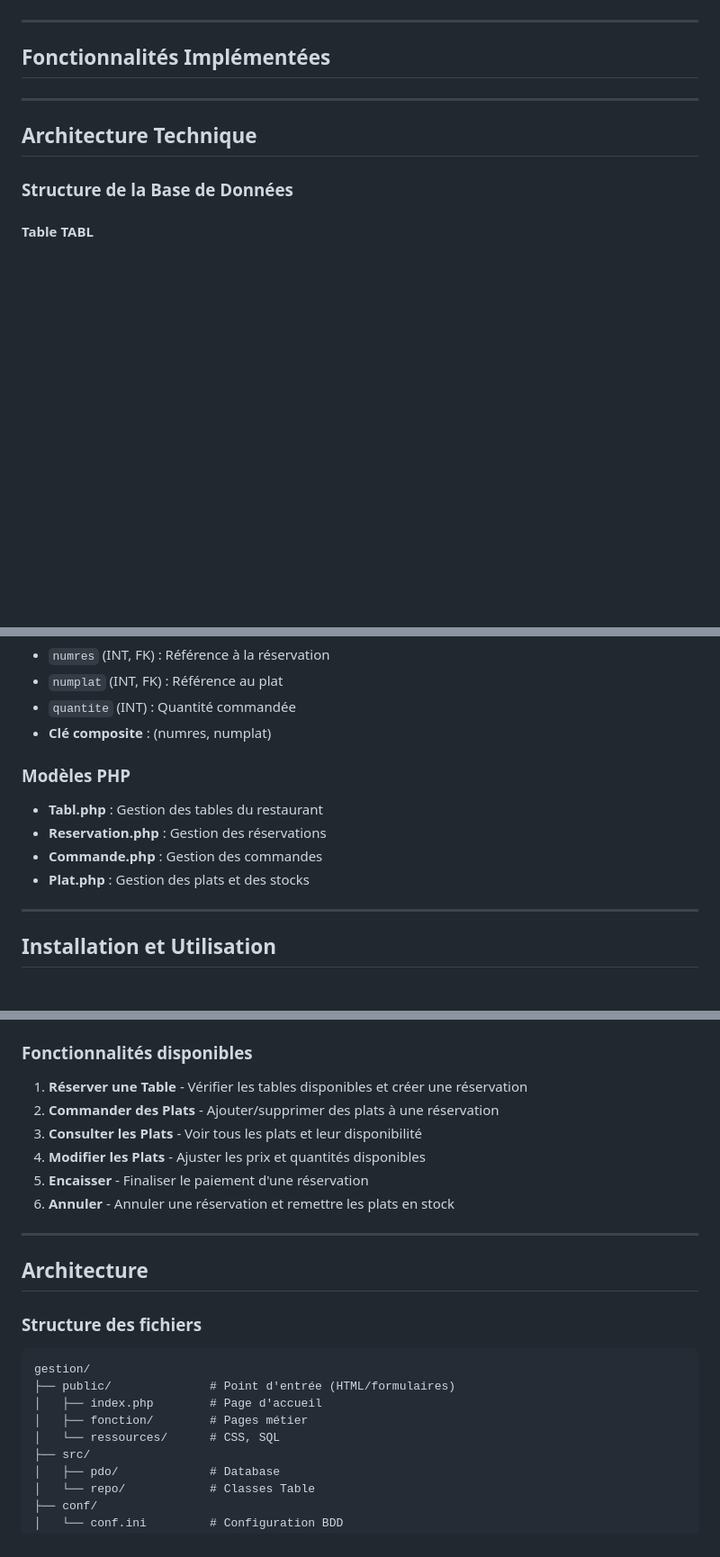
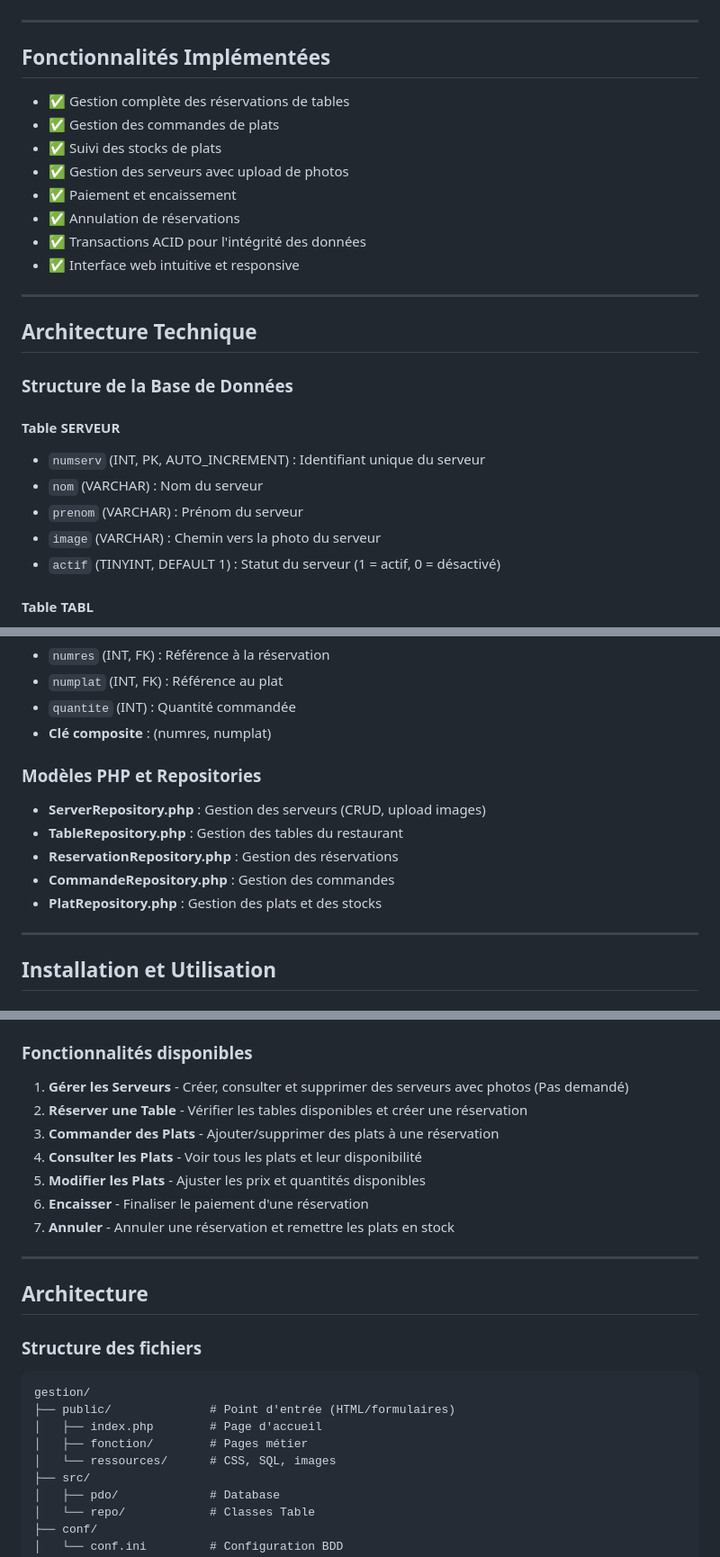
Before and after one commit to samycherch/ProjetGestionResto, a Markdown page: README.md, 3 parts joined by grey strips. Shown at 90% size. Drawn GitHub-style; blank space fills up the shorter version.

Commit message:
Ajout du readme modifié

```diff
--- a/README.md
+++ b/README.md
@@ -18,11 +18,27 @@ Application web développée en PHP pour gérer les opérations d'un restaurant.
 
 ## Fonctionnalités Implémentées
 
+- ✅ Gestion complète des réservations de tables
+- ✅ Gestion des commandes de plats
+- ✅ Suivi des stocks de plats
+- ✅ Gestion des serveurs avec upload de photos
+- ✅ Paiement et encaissement
+- ✅ Annulation de réservations
+- ✅ Transactions ACID pour l'intégrité des données
+- ✅ Interface web intuitive et responsive
+
 ---
 
 ## Architecture Technique
 
 ### Structure de la Base de Données
+
+#### Table **SERVEUR**
+- `numserv` (INT, PK, AUTO_INCREMENT) : Identifiant unique du serveur
+- `nom` (VARCHAR) : Nom du serveur
+- `prenom` (VARCHAR) : Prénom du serveur
+- `image` (VARCHAR) : Chemin vers la photo du serveur
+- `actif` (TINYINT, DEFAULT 1) : Statut du serveur (1 = actif, 0 = désactivé)
 
 #### Table **TABL**
 - `numtab` (INT, PK, AUTO_INCREMENT) : Identifiant unique de la table
@@ -51,12 +67,13 @@ Application web développée en PHP pour gérer les opérations d'un restaurant.
 - `quantite` (INT) : Quantité commandée
 - **Clé composite** : (numres, numplat)
 
-### Modèles PHP
+### Modèles PHP et Repositories
 
-- **Tabl.php** : Gestion des tables du restaurant
-- **Reservation.php** : Gestion des réservations
-- **Commande.php** : Gestion des commandes
-- **Plat.php** : Gestion des plats et des stocks
+- **ServerRepository.php** : Gestion des serveurs (CRUD, upload images)
+- **TableRepository.php** : Gestion des tables du restaurant
+- **ReservationRepository.php** : Gestion des réservations
+- **CommandeRepository.php** : Gestion des commandes
+- **PlatRepository.php** : Gestion des plats et des stocks
 
 ---
 
@@ -176,12 +193,13 @@ collation = "utf8_unicode_ci"
 
 ### Fonctionnalités disponibles
 
-1. **Réserver une Table** - Vérifier les tables disponibles et créer une réservation
-2. **Commander des Plats** - Ajouter/supprimer des plats à une réservation
-3. **Consulter les Plats** - Voir tous les plats et leur disponibilité
-4. **Modifier les Plats** - Ajuster les prix et quantités disponibles
-5. **Encaisser** - Finaliser le paiement d'une réservation
-6. **Annuler** - Annuler une réservation et remettre les plats en stock
+1. **Gérer les Serveurs** - Créer, consulter et supprimer des serveurs avec photos (Pas demandé)
+2. **Réserver une Table** - Vérifier les tables disponibles et créer une réservation
+3. **Commander des Plats** - Ajouter/supprimer des plats à une réservation
+4. **Consulter les Plats** - Voir tous les plats et leur disponibilité
+5. **Modifier les Plats** - Ajuster les prix et quantités disponibles
+6. **Encaisser** - Finaliser le paiement d'une réservation
+7. **Annuler** - Annuler une réservation et remettre les plats en stock
 
 
 
@@ -196,7 +214,7 @@ gestion/
 ├── public/              # Point d'entrée (HTML/formulaires)
 │   ├── index.php        # Page d'accueil
 │   ├── fonction/        # Pages métier
-│   └── ressources/      # CSS, SQL
+│   └── ressources/      # CSS, SQL, images
 ├── src/
 │   ├── pdo/             # Database
 │   └── repo/            # Classes Table
```
